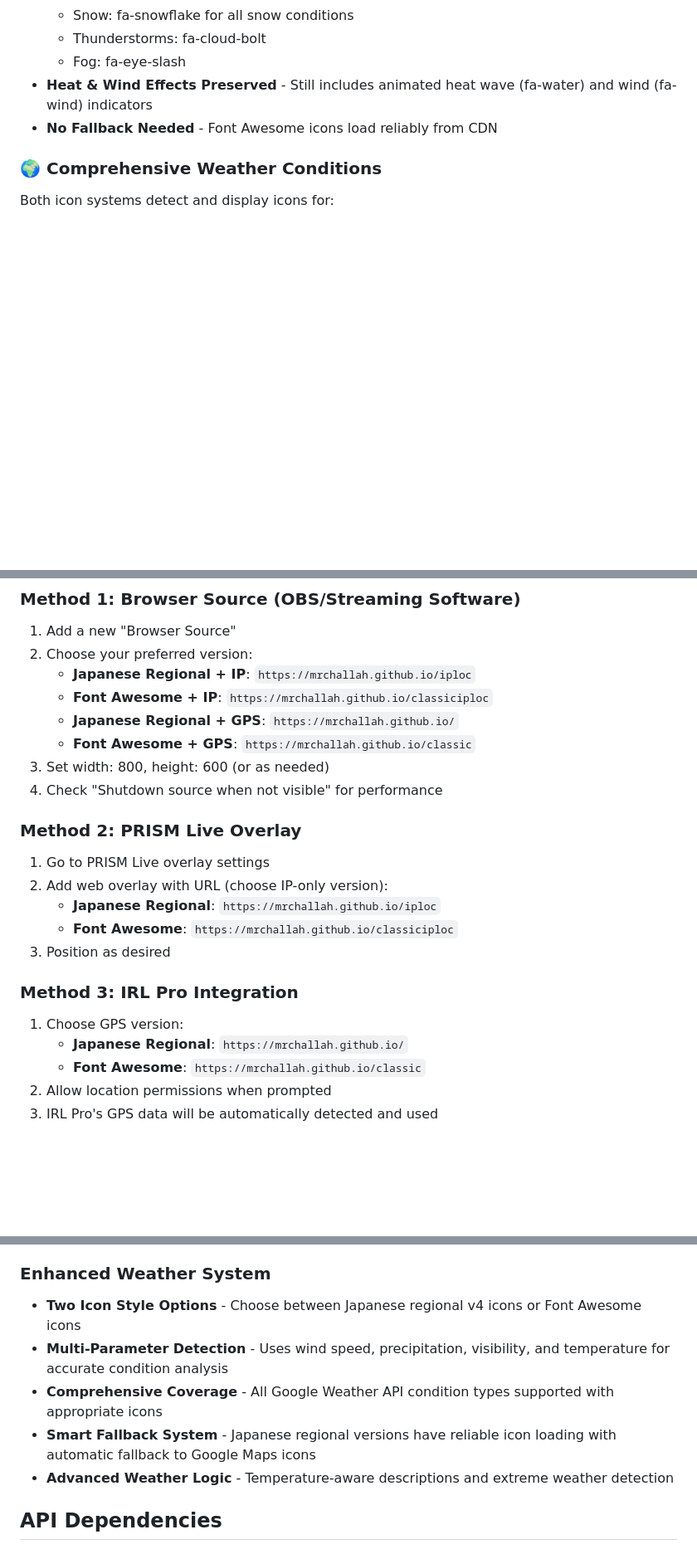
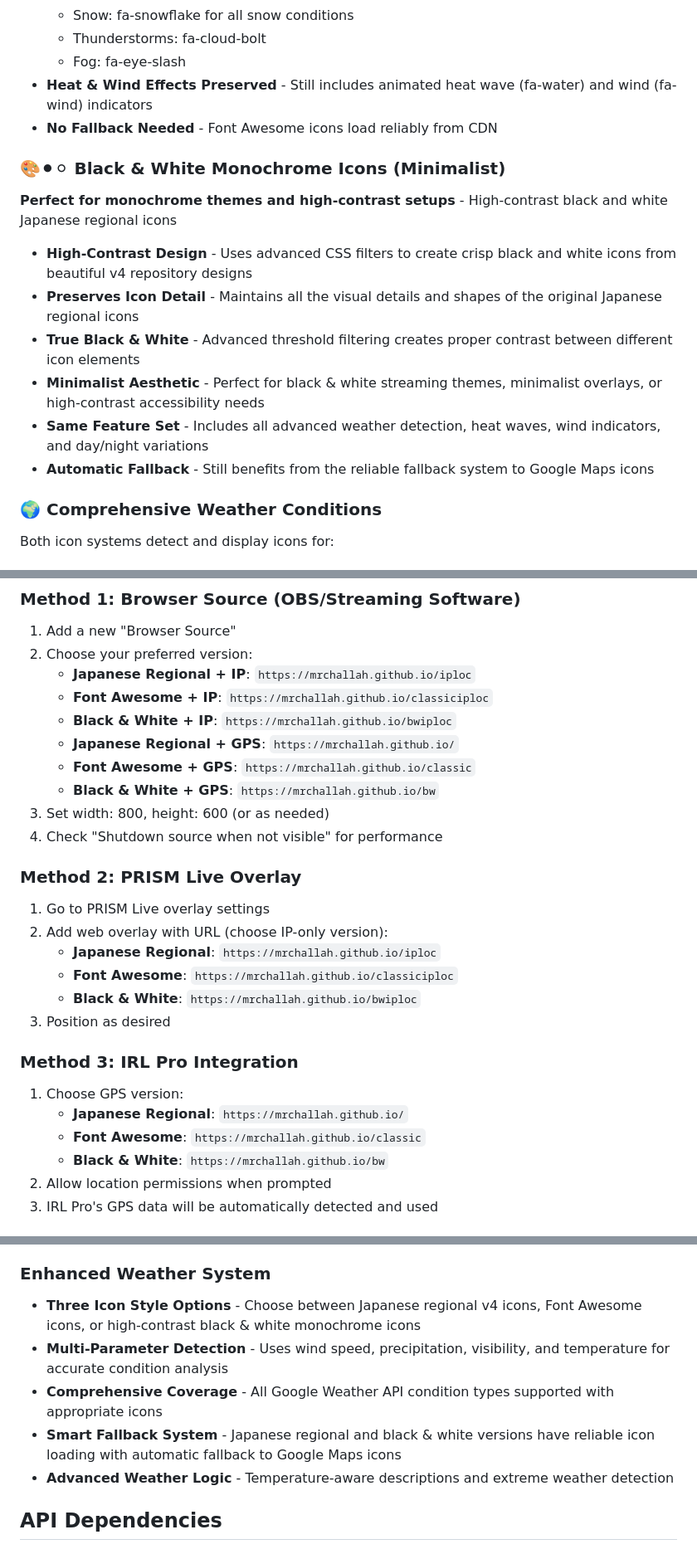
Before and after one commit to MrChallah/classic, a Markdown page: README.md, 3 parts joined by grey strips. Shown at 83% size. Rendered like a GitHub page; blank space fills up the shorter version.

```diff
--- a/README.md
+++ b/README.md
@@ -121,6 +139,17 @@
 - **Heat & Wind Effects Preserved** - Still includes animated heat wave (fa-water) and wind (fa-wind) indicators
 - **No Fallback Needed** - Font Awesome icons load reliably from CDN
 
+### 🎨⚫⚪ Black & White Monochrome Icons (Minimalist)
+
+**Perfect for monochrome themes and high-contrast setups** - High-contrast black and white Japanese regional icons
+
+- **High-Contrast Design** - Uses advanced CSS filters to create crisp black and white icons from beautiful v4 repository designs
+- **Preserves Icon Detail** - Maintains all the visual details and shapes of the original Japanese regional icons
+- **True Black & White** - Advanced threshold filtering creates proper contrast between different icon elements
+- **Minimalist Aesthetic** - Perfect for black & white streaming themes, minimalist overlays, or high-contrast accessibility needs
+- **Same Feature Set** - Includes all advanced weather detection, heat waves, wind indicators, and day/night variations
+- **Automatic Fallback** - Still benefits from the reliable fallback system to Google Maps icons
+
 ### 🌍 Comprehensive Weather Conditions
 
 Both icon systems detect and display icons for:
@@ -187,8 +216,10 @@ Both icon systems detect and display icons for:
 2. Choose your preferred version:
    - **Japanese Regional + IP**: `https://mrchallah.github.io/iploc`
    - **Font Awesome + IP**: `https://mrchallah.github.io/classiciploc`
+   - **Black & White + IP**: `https://mrchallah.github.io/bwiploc`
    - **Japanese Regional + GPS**: `https://mrchallah.github.io/`
    - **Font Awesome + GPS**: `https://mrchallah.github.io/classic`
+   - **Black & White + GPS**: `https://mrchallah.github.io/bw`
 3. Set width: 800, height: 600 (or as needed)
 4. Check "Shutdown source when not visible" for performance
 
@@ -197,12 +228,14 @@ Both icon systems detect and display icons for:
 2. Add web overlay with URL (choose IP-only version):
    - **Japanese Regional**: `https://mrchallah.github.io/iploc`
    - **Font Awesome**: `https://mrchallah.github.io/classiciploc`
+   - **Black & White**: `https://mrchallah.github.io/bwiploc`
 3. Position as desired
 
 ### Method 3: IRL Pro Integration
 1. Choose GPS version:
    - **Japanese Regional**: `https://mrchallah.github.io/`
    - **Font Awesome**: `https://mrchallah.github.io/classic`
+   - **Black & White**: `https://mrchallah.github.io/bw`
 2. Allow location permissions when prompted
 3. IRL Pro's GPS data will be automatically detected and used
 
@@ -218,10 +251,10 @@ The IP-only versions automatically detect streaming app environments and optimiz
 - Falls back to multiple IP location services
 
 ### Enhanced Weather System
-- **Two Icon Style Options** - Choose between Japanese regional v4 icons or Font Awesome icons
+- **Three Icon Style Options** - Choose between Japanese regional v4 icons, Font Awesome icons, or high-contrast black & white monochrome icons
 - **Multi-Parameter Detection** - Uses wind speed, precipitation, visibility, and temperature for accurate condition analysis
 - **Comprehensive Coverage** - All Google Weather API condition types supported with appropriate icons
-- **Smart Fallback System** - Japanese regional versions have reliable icon loading with automatic fallback to Google Maps icons
+- **Smart Fallback System** - Japanese regional and black & white versions have reliable icon loading with automatic fallback to Google Maps icons
 - **Advanced Weather Logic** - Temperature-aware descriptions and extreme weather detection
 
 ## API Dependencies
```
Also changed, not shown: other parts of README.md (+35 -5 lines).
